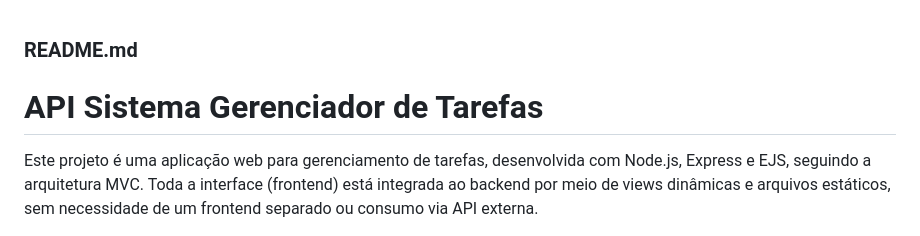
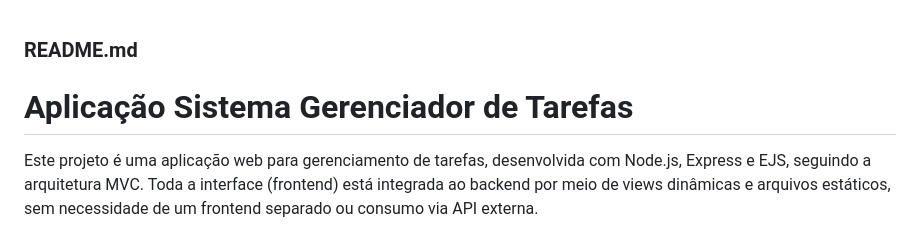
Before and after one commit to OtavioWM99/sistema-gerenciador-de-tarefas-1, a Markdown page: README.md, the part around the change. Drawn GitHub-style.

Commit message:
Correções README.md

```diff
--- a/README.md
+++ b/README.md
@@ -1,7 +1,7 @@
 ### **README.md**
 
 
-# API Sistema Gerenciador de Tarefas
+# Aplicação Sistema Gerenciador de Tarefas
 
 Este projeto é uma aplicação web para gerenciamento de tarefas, desenvolvida com Node.js, Express e EJS, seguindo a arquitetura MVC.
 Toda a interface (frontend) está integrada ao backend por meio de views dinâmicas e arquivos estáticos, sem necessidade de um frontend separado ou consumo via API externa.
```
